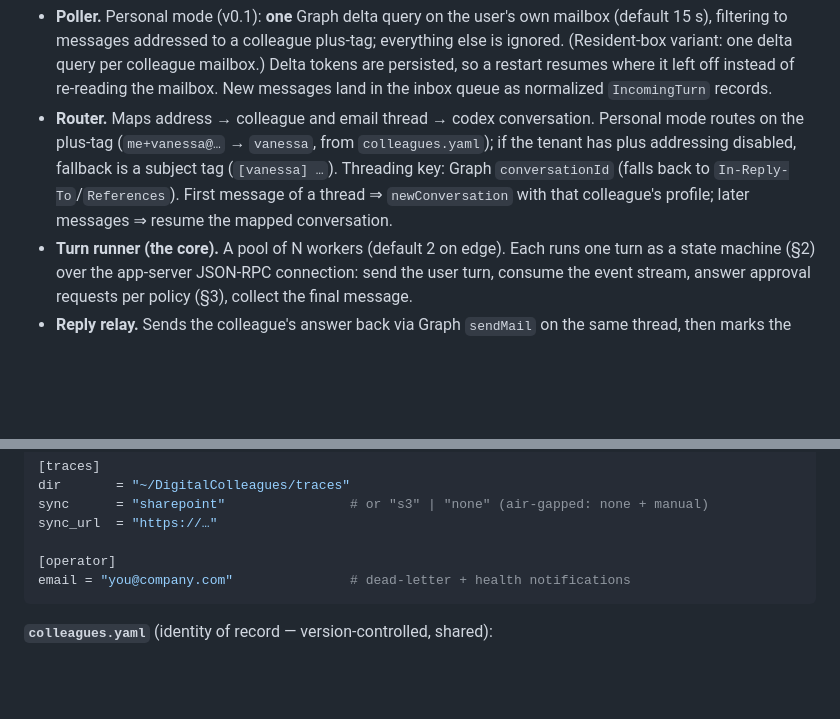
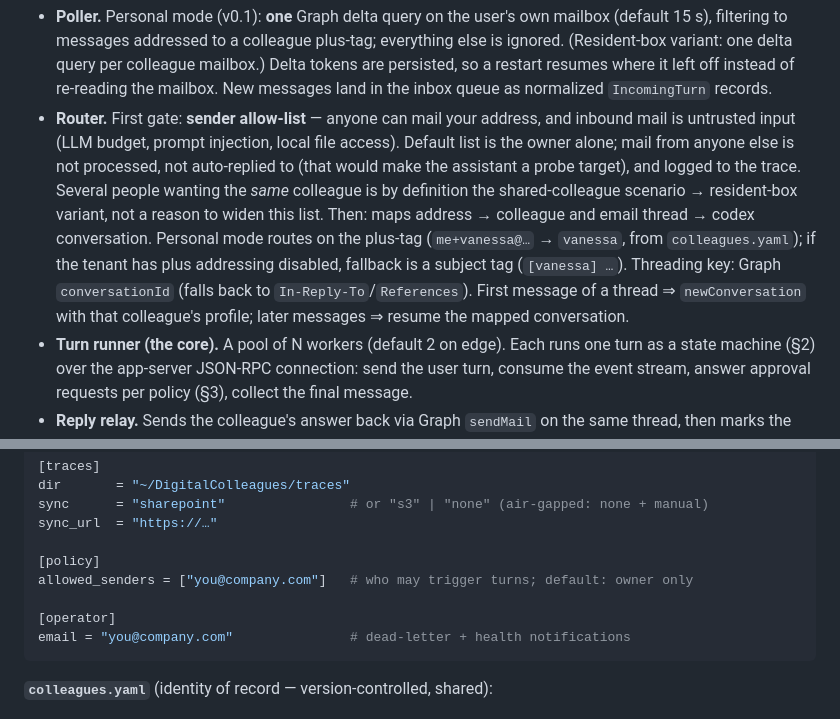
Before and after one commit to vic4code/digital-colleagues-architecture, a Markdown page: phases/0.5/adapter-spec.md, 2 parts joined by grey strips. Rendered like a GitHub page; blank space fills up the shorter version.

Commit message:
phase 0.5: sender allow-list as the router's first gate
Anyone can mail the owner's address, so inbound mail is untrusted
input: without a gate, any sender could burn the owner's LLM budget,
attempt prompt injection against an agent with local file access, or
simply flood the assistant. The router now checks a sender allow-list
(default: owner only) before any routing; rejected mail is not
processed and not auto-replied to, only traced. Multiple people
wanting the same colleague is the shared-colleague scenario (resident
box), not a reason to widen the list. adapter.toml gains a [policy]
section.

Co-Authored-By: Claude <noreply@anthropic.com>
Claude-Session: https://claude.ai/code/session_018q5ri4838SE8QUxoabusZ5

````diff
--- a/phases/0.5/adapter-spec.md
+++ b/phases/0.5/adapter-spec.md
@@ -65,13 +65,19 @@ Five loops/components sharing one small local state store:
   per colleague mailbox.) Delta tokens are persisted, so a restart resumes
   where it left off instead of re-reading the mailbox. New messages land in
   the inbox queue as normalized `IncomingTurn` records.
-- **Router.** Maps address → colleague and email thread → codex conversation.
-  Personal mode routes on the plus-tag (`me+vanessa@…` → `vanessa`, from
-  `colleagues.yaml`); if the tenant has plus addressing disabled, fallback is
-  a subject tag (`[vanessa] …`). Threading key: Graph `conversationId` (falls
-  back to `In-Reply-To`/`References`). First message of a thread ⇒
-  `newConversation` with that colleague's profile; later messages ⇒ resume the
-  mapped conversation.
+- **Router.** First gate: **sender allow-list** — anyone can mail your address,
+  and inbound mail is untrusted input (LLM budget, prompt injection, local file
+  access). Default list is the owner alone; mail from anyone else is not
+  processed, not auto-replied to (that would make the assistant a probe
+  target), and logged to the trace. Several people wanting the *same* colleague
+  is by definition the shared-colleague scenario → resident-box variant, not a
+  reason to widen this list. Then: maps address → colleague and email thread →
+  codex conversation. Personal mode routes on the plus-tag (`me+vanessa@…` →
+  `vanessa`, from `colleagues.yaml`); if the tenant has plus addressing
+  disabled, fallback is a subject tag (`[vanessa] …`). Threading key: Graph
+  `conversationId` (falls back to `In-Reply-To`/`References`). First message of
+  a thread ⇒ `newConversation` with that colleague's profile; later messages ⇒
+  resume the mapped conversation.
 - **Turn runner (the core).** A pool of N workers (default 2 on edge). Each
   runs one turn as a state machine (§2) over the app-server JSON-RPC
   connection: send the user turn, consume the event stream, answer approval
@@ -152,6 +158,9 @@ dir       = "~/DigitalColleagues/traces"
 sync      = "sharepoint"                # or "s3" | "none" (air-gapped: none + manual)
 sync_url  = "https://…"
 
+[policy]
+allowed_senders = ["you@company.com"]   # who may trigger turns; default: owner only
+
 [operator]
 email = "you@company.com"               # dead-letter + health notifications
 ```
````
